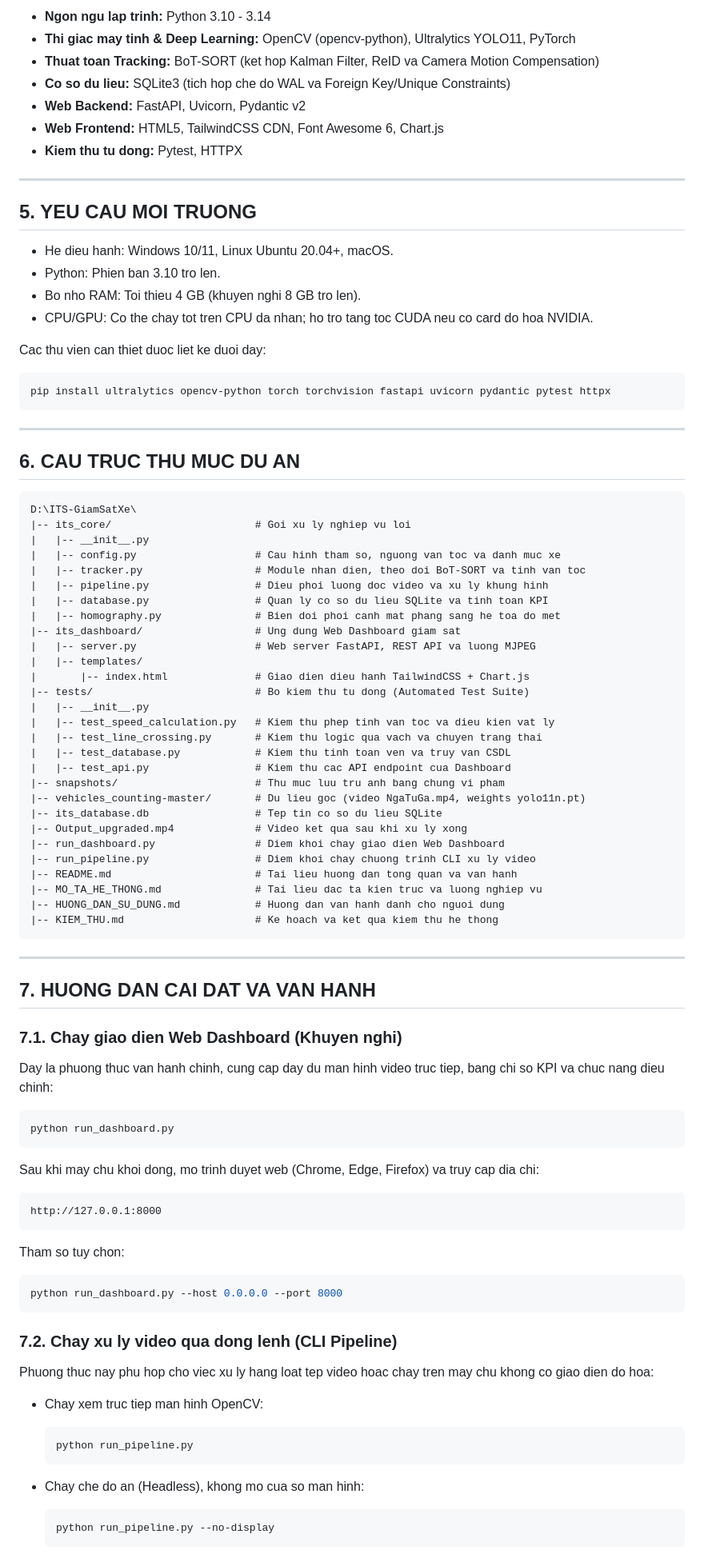
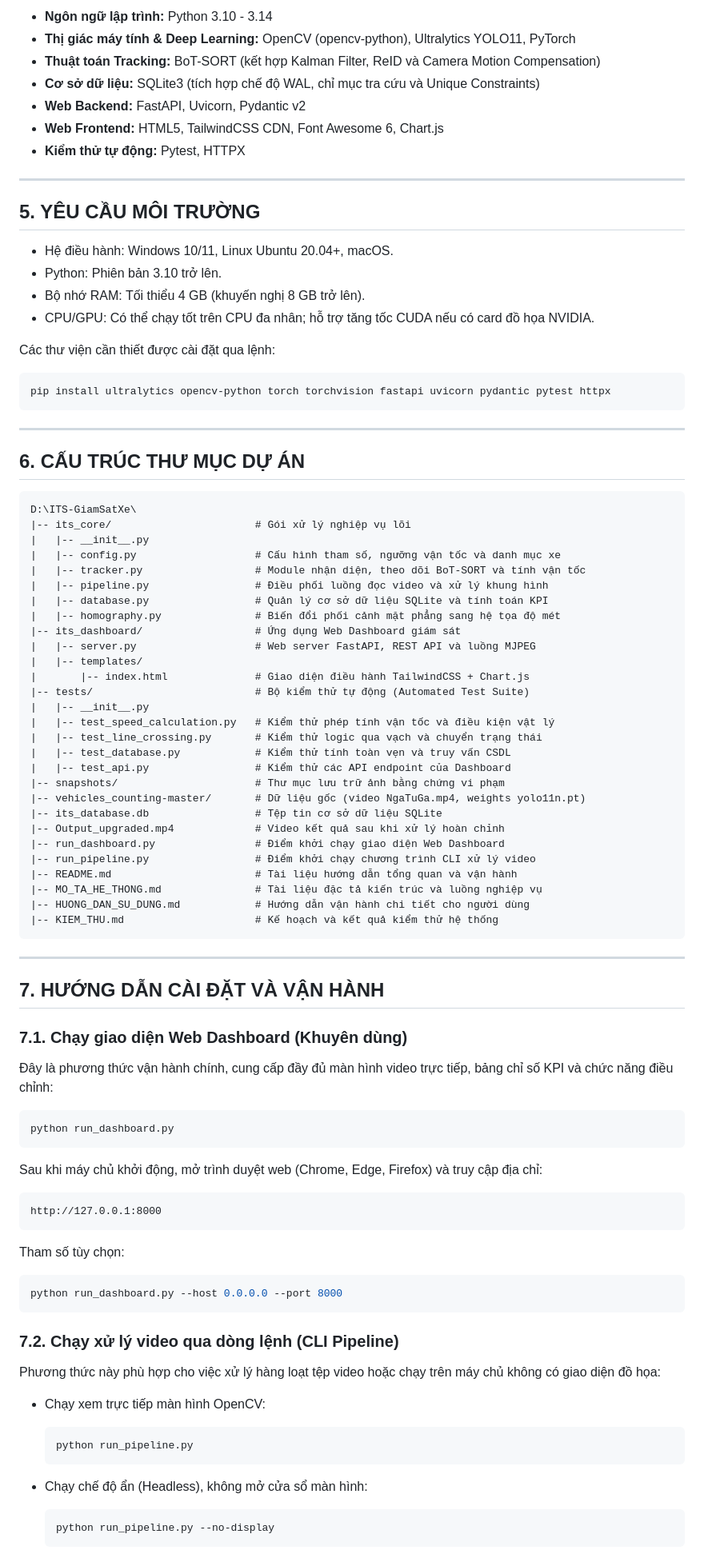
Before and after one commit to ZangKai2k3/ITS-GiamSatXe, a Markdown page: README.md, the part around one of its changes. Shown at 80% size. Drawn GitHub-style.

Commit message:
docs: Cap nhat README.md sang tieng Viet co dau chuan xac

````diff
--- a/README.md
+++ b/README.md
@@ -71,93 +71,93 @@ He thong duoc to chuc thanh ba tang chinh:
 
-- **Ngon ngu lap trinh:** Python 3.10 - 3.14
-- **Thi giac may tinh & Deep Learning:** OpenCV (opencv-python), Ultralytics YOLO11, PyTorch
-- **Thuat toan Tracking:** BoT-SORT (ket hop Kalman Filter, ReID va Camera Motion Compensation)
-- **Co so du lieu:** SQLite3 (tich hop che do WAL va Foreign Key/Unique Constraints)
+- **Ngôn ngữ lập trình:** Python 3.10 - 3.14
+- **Thị giác máy tính & Deep Learning:** OpenCV (opencv-python), Ultralytics YOLO11, PyTorch
+- **Thuật toán Tracking:** BoT-SORT (kết hợp Kalman Filter, ReID và Camera Motion Compensation)
+- **Cơ sở dữ liệu:** SQLite3 (tích hợp chế độ WAL, chỉ mục tra cứu và Unique Constraints)
 - **Web Backend:** FastAPI, Uvicorn, Pydantic v2
 - **Web Frontend:** HTML5, TailwindCSS CDN, Font Awesome 6, Chart.js
-- **Kiem thu tu dong:** Pytest, HTTPX
+- **Kiểm thử tự động:** Pytest, HTTPX
 
 ---
 
-## 5. YEU CAU MOI TRUONG
+## 5. YÊU CẦU MÔI TRƯỜNG
 
-- He dieu hanh: Windows 10/11, Linux Ubuntu 20.04+, macOS.
-- Python: Phien ban 3.10 tro len.
-- Bo nho RAM: Toi thieu 4 GB (khuyen nghi 8 GB tro len).
-- CPU/GPU: Co the chay tot tren CPU da nhan; ho tro tang toc CUDA neu co card do hoa NVIDIA.
+- Hệ điều hành: Windows 10/11, Linux Ubuntu 20.04+, macOS.
+- Python: Phiên bản 3.10 trở lên.
+- Bộ nhớ RAM: Tối thiểu 4 GB (khuyến nghị 8 GB trở lên).
+- CPU/GPU: Có thể chạy tốt trên CPU đa nhân; hỗ trợ tăng tốc CUDA nếu có card đồ họa NVIDIA.
 
-Cac thu vien can thiet duoc liet ke duoi day:
+Các thư viện cần thiết được cài đặt qua lệnh:
 ```bash
 pip install ultralytics opencv-python torch torchvision fastapi uvicorn pydantic pytest httpx
 ```
 
 ---
 
-## 6. CAU TRUC THU MUC DU AN
+## 6. CẤU TRÚC THƯ MỤC DỰ ÁN
 
 ```
 D:\ITS-GiamSatXe\
-|-- its_core/                       # Goi xu ly nghiep vu loi
+|-- its_core/                       # Gói xử lý nghiệp vụ lõi
 |   |-- __init__.py
-|   |-- config.py                   # Cau hinh tham so, nguong van toc va danh muc xe
-|   |-- tracker.py                  # Module nhan dien, theo doi BoT-SORT va tinh van toc
-|   |-- pipeline.py                 # Dieu phoi luong doc video va xu ly khung hinh
-|   |-- database.py                 # Quan ly co so du lieu SQLite va tinh toan KPI
-|   |-- homography.py               # Bien doi phoi canh mat phang sang he toa do met
-|-- its_dashboard/                  # Ung dung Web Dashboard giam sat
-|   |-- server.py                   # Web server FastAPI, REST API va luong MJPEG
+|   |-- config.py                   # Cấu hình tham số, ngưỡng vận tốc và danh mục xe
+|   |-- tracker.py                  # Module nhận diện, theo dõi BoT-SORT và tính vận tốc
+|   |-- pipeline.py                 # Điều phối luồng đọc video và xử lý khung hình
+|   |-- database.py                 # Quản lý cơ sở dữ liệu SQLite và tính toán KPI
+|   |-- homography.py               # Biến đổi phối cảnh mặt phẳng sang hệ tọa độ mét
+|-- its_dashboard/                  # Ứng dụng Web Dashboard giám sát
+|   |-- server.py                   # Web server FastAPI, REST API và luồng MJPEG
 |   |-- templates/
-|       |-- index.html              # Giao dien dieu hanh TailwindCSS + Chart.js
-|-- tests/                          # Bo kiem thu tu dong (Automated Test Suite)
+|       |-- index.html              # Giao diện điều hành TailwindCSS + Chart.js
+|-- tests/                          # Bộ kiểm thử tự động (Automated Test Suite)
 |   |-- __init__.py
-|   |-- test_speed_calculation.py   # Kiem thu phep tinh van toc va dieu kien vat ly
-|   |-- test_line_crossing.py       # Kiem thu logic qua vach va chuyen trang thai
-|   |-- test_database.py            # Kiem thu tinh toan ven va truy van CSDL
-|   |-- test_api.py                 # Kiem thu cac API endpoint cua Dashboard
-|-- snapshots/                      # Thu muc luu tru anh bang chung vi pham
-|-- vehicles_counting-master/       # Du lieu goc (video NgaTuGa.mp4, weights yolo11n.pt)
-|-- its_database.db                 # Tep tin co so du lieu SQLite
-|-- Output_upgraded.mp4             # Video ket qua sau khi xu ly xong
-|-- run_dashboard.py                # Diem khoi chay giao dien Web Dashboard
-|-- run_pipeline.py                 # Diem khoi chay chuong trinh CLI xu ly video
-|-- README.md                       # Tai lieu huong dan tong quan va van hanh
-|-- MO_TA_HE_THONG.md               # Tai lieu dac ta kien truc va luong nghiep vu
-|-- HUONG_DAN_SU_DUNG.md            # Huong dan van hanh danh cho nguoi dung
-|-- KIEM_THU.md                     # Ke hoach va ket qua kiem thu he thong
+|   |-- test_speed_calculation.py   # Kiểm thử phép tính vận tốc và điều kiện vật lý
+|   |-- test_line_crossing.py       # Kiểm thử logic qua vạch và chuyển trạng thái
+|   |-- test_database.py            # Kiểm thử tính toàn vẹn và truy vấn CSDL
+|   |-- test_api.py                 # Kiểm thử các API endpoint của Dashboard
+|-- snapshots/                      # Thư mục lưu trữ ảnh bằng chứng vi phạm
+|-- vehicles_counting-master/       # Dữ liệu gốc (video NgaTuGa.mp4, weights yolo11n.pt)
+|-- its_database.db                 # Tệp tin cơ sở dữ liệu SQLite
+|-- Output_upgraded.mp4             # Video kết quả sau khi xử lý hoàn chỉnh
+|-- run_dashboard.py                # Điểm khởi chạy giao diện Web Dashboard
+|-- run_pipeline.py                 # Điểm khởi chạy chương trình CLI xử lý video
+|-- README.md                       # Tài liệu hướng dẫn tổng quan và vận hành
+|-- MO_TA_HE_THONG.md               # Tài liệu đặc tả kiến trúc và luồng nghiệp vụ
+|-- HUONG_DAN_SU_DUNG.md            # Hướng dẫn vận hành chi tiết cho người dùng
+|-- KIEM_THU.md                     # Kế hoạch và kết quả kiểm thử hệ thống
 ```
 
 ---
 
-## 7. HUONG DAN CAI DAT VA VAN HANH
+## 7. HƯỚNG DẪN CÀI ĐẶT VÀ VẬN HÀNH
 
-### 7.1. Chay giao dien Web Dashboard (Khuyen nghi)
+### 7.1. Chạy giao diện Web Dashboard (Khuyên dùng)
 
-Day la phuong thuc van hanh chinh, cung cap day du man hinh video truc tiep, bang chi so KPI va chuc nang dieu chinh:
+Đây là phương thức vận hành chính, cung cấp đầy đủ màn hình video trực tiếp, bảng chỉ số KPI và chức năng điều chỉnh:
 
 ```bash
 python run_dashboard.py
 ```
 
-Sau khi may chu khoi dong, mo trinh duyet web (Chrome, Edge, Firefox) va truy cap dia chi:
+Sau khi máy chủ khởi động, mở trình duyệt web (Chrome, Edge, Firefox) và truy cập địa chỉ:
 ```
 http://127.0.0.1:8000
 ```
 
-Tham so tuy chon:
+Tham số tùy chọn:
 ```bash
 python run_dashboard.py --host 0.0.0.0 --port 8000
 ```
 
-### 7.2. Chay xu ly video qua dong lenh (CLI Pipeline)
+### 7.2. Chạy xử lý video qua dòng lệnh (CLI Pipeline)
 
-Phuong thuc nay phu hop cho viec xu ly hang loat tep video hoac chay tren may chu khong co giao dien do hoa:
+Phương thức này phù hợp cho việc xử lý hàng loạt tệp video hoặc chạy trên máy chủ không có giao diện đồ họa:
 
-- Chay xem truc tiep man hinh OpenCV:
+- Chạy xem trực tiếp màn hình OpenCV:
   ```bash
   python run_pipeline.py
   ```
 
-- Chay che do an (Headless), khong mo cua so man hinh:
+- Chạy chế độ ẩn (Headless), không mở cửa sổ màn hình:
   ```bash
   python run_pipeline.py --no-display
   ```
````
Also changed, not shown: other parts of README.md (+62 -62 lines).
